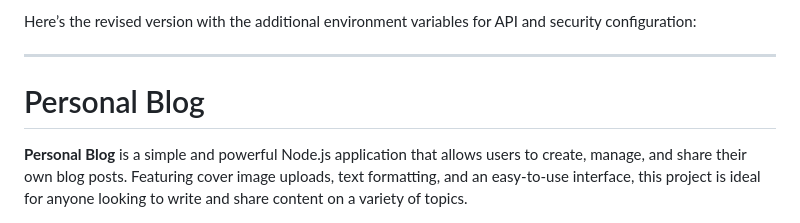
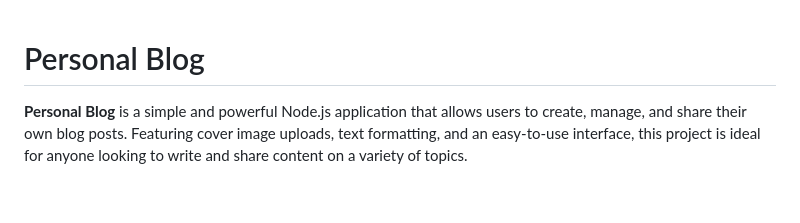
Before and after one commit to radlee/personal-blog, a Markdown page: README.MD, the part around one of its changes. GitHub-like rendering; blank space fills up the shorter version.

```diff
--- a/README.MD
+++ b/README.MD
@@ -1,6 +1,4 @@
-Here’s the revised version with the additional environment variables for API and security configuration:
 
----
 
 # Personal Blog
 
```
Also changed, not shown: other parts of README.MD (+1 -1 lines).
